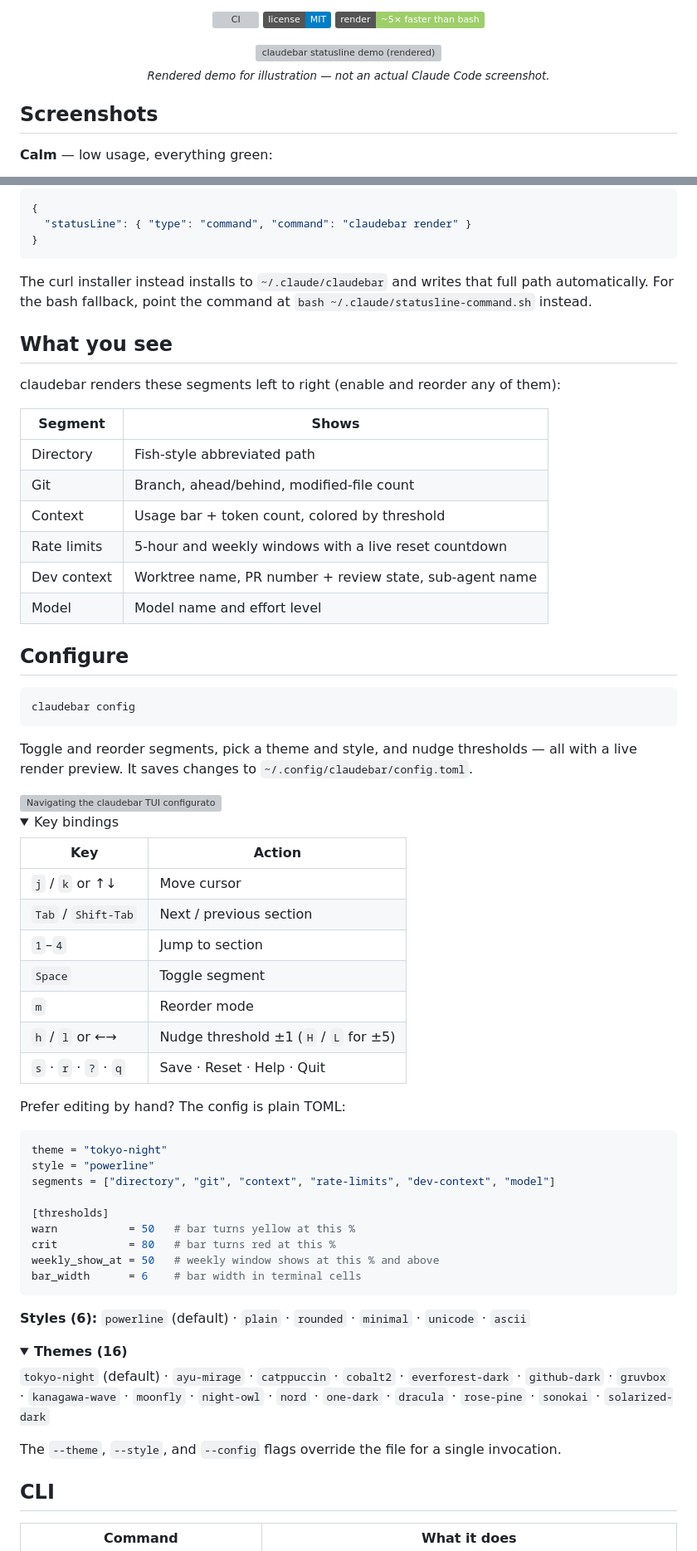
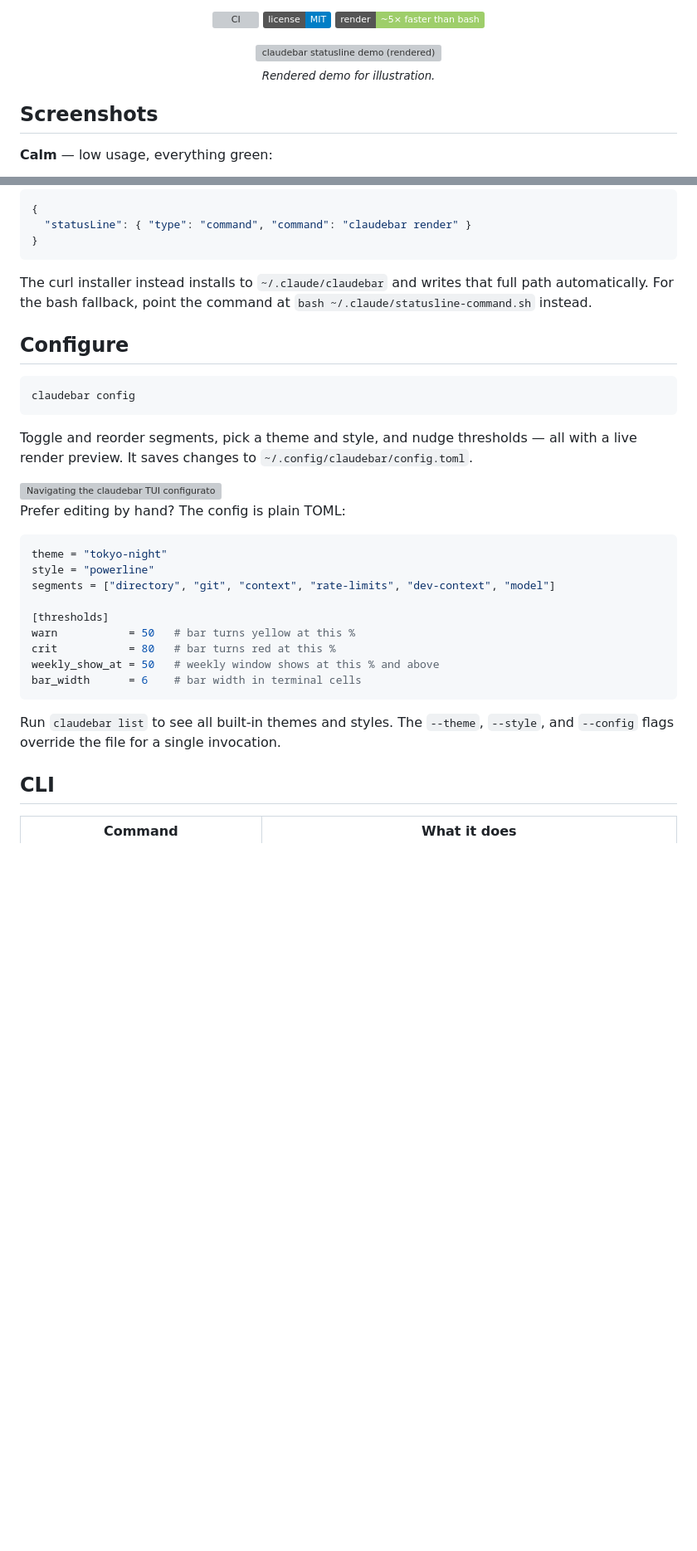
Before and after one commit to micschr0/claudebar, a Markdown page: README.md, 2 parts joined by grey strips. Shown at 83% size. Drawn GitHub-style; folded sections open; badges without logos; blank space fills up the shorter version; grey boxes are pictures that could not be loaded.

Commit message:
docs: trim README — drop What-you-see, key bindings, theme/style lists
- Remove the "What you see" segment table.
- Remove the key-bindings details and the inline styles/themes lists (point to
  `claudebar list` instead).
- Shorten the hero caption to "Rendered demo for illustration."

Co-Authored-By: Claude Opus 4.8 (1M context) <noreply@anthropic.com>

````diff
--- a/README.md
+++ b/README.md
@@ -10,7 +10,7 @@
 
 <img src="screenshots/intro.png" width="820" alt="claudebar statusline demo (rendered)">
 
-<sub><i>Rendered demo for illustration — not an actual Claude Code screenshot.</i></sub>
+<sub><i>Rendered demo for illustration.</i></sub>
 
 </div>
 
@@ -87,19 +87,6 @@ The curl installer instead installs to `~/.claude/claudebar` and writes that ful
 
 </details>
 
-## What you see
-
-claudebar renders these segments left to right (enable and reorder any of them):
-
-| Segment | Shows |
-|---------|-------|
-| Directory | Fish-style abbreviated path |
-| Git | Branch, ahead/behind, modified-file count |
-| Context | Usage bar + token count, colored by threshold |
-| Rate limits | 5-hour and weekly windows with a live reset countdown |
-| Dev context | Worktree name, PR number + review state, sub-agent name |
-| Model | Model name and effort level |
-
 ## Configure
 
 ```bash
@@ -109,21 +96,6 @@ claudebar config
 Toggle and reorder segments, pick a theme and style, and nudge thresholds — all with a live render preview. It saves changes to `~/.config/claudebar/config.toml`.
 
 <img src="screenshots/tui.png" width="860" alt="Navigating the claudebar TUI configurator">
-
-<details>
-<summary>Key bindings</summary>
-
-| Key | Action |
-|-----|--------|
-| `j` / `k` or ↑↓ | Move cursor |
-| `Tab` / `Shift-Tab` | Next / previous section |
-| `1`–`4` | Jump to section |
-| `Space` | Toggle segment |
-| `m` | Reorder mode |
-| `h` / `l` or ←→ | Nudge threshold ±1 (`H` / `L` for ±5) |
-| `s` · `r` · `?` · `q` | Save · Reset · Help · Quit |
-
-</details>
 
 Prefer editing by hand? The config is plain TOML:
 
@@ -139,16 +111,7 @@ weekly_show_at = 50   # weekly window shows at this % and above
 bar_width      = 6    # bar width in terminal cells
 ```
 
-**Styles (6):** `powerline` (default) · `plain` · `rounded` · `minimal` · `unicode` · `ascii`
-
-<details>
-<summary><b>Themes (16)</b></summary>
-
-`tokyo-night` (default) · `ayu-mirage` · `catppuccin` · `cobalt2` · `everforest-dark` · `github-dark` · `gruvbox` · `kanagawa-wave` · `moonfly` · `night-owl` · `nord` · `one-dark` · `dracula` · `rose-pine` · `sonokai` · `solarized-dark`
-
-</details>
-
-The `--theme`, `--style`, and `--config` flags override the file for a single invocation.
+Run `claudebar list` to see all built-in themes and styles. The `--theme`, `--style`, and `--config` flags override the file for a single invocation.
 
 ## CLI
 
````
